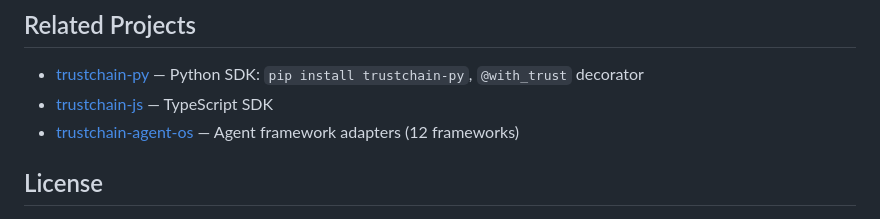
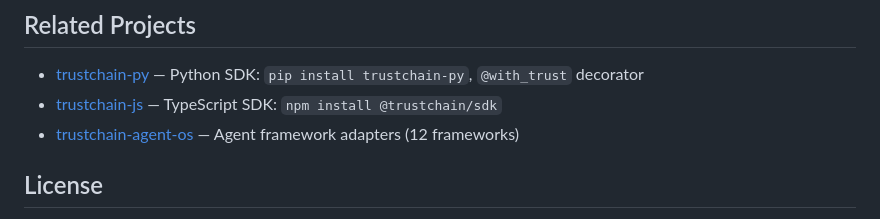
Before and after one commit to viftode4/trustchain, a Markdown page: README.md, the part around the change. Drawn GitHub-style.

Commit message:
docs: add npm install to trustchain-js reference

```diff
--- a/README.md
+++ b/README.md
@@ -185,7 +185,7 @@ A public seed node is running at `http://5.161.255.238:8202` (pubkey: `2ab9b393.
 ## Related Projects
 
 - [trustchain-py](https://github.com/viftode4/trustchain-py) — Python SDK: `pip install trustchain-py`, `@with_trust` decorator
-- [trustchain-js](https://github.com/viftode4/trustchain-js) — TypeScript SDK
+- [trustchain-js](https://github.com/viftode4/trustchain-js) — TypeScript SDK: `npm install @trustchain/sdk`
 - [trustchain-agent-os](https://github.com/viftode4/trustchain-agent-os) — Agent framework adapters (12 frameworks)
 
 ## License
```
